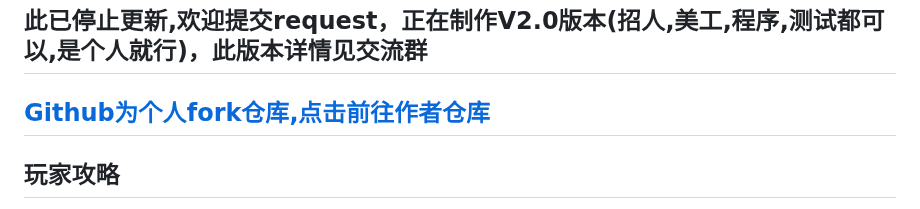
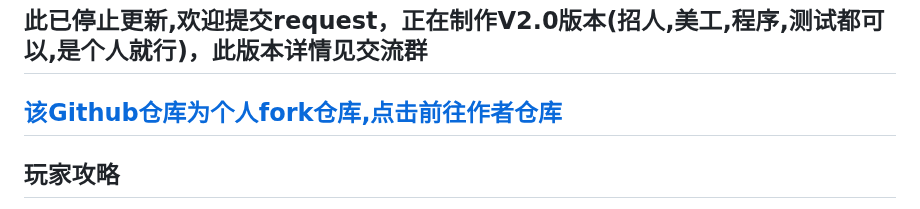
Before and after one commit to yll0614/-V1.3.0, a Markdown page: README.md, the part around the change. Rendered like a GitHub page.

```diff
--- a/README.md
+++ b/README.md
@@ -7,7 +7,7 @@
 </div>
 
 ## 此已停止更新,欢迎提交request，正在制作V2.0版本(招人,美工,程序,测试都可以,是个人就行)，此版本详情见交流群
-## [Github为个人fork仓库,点击前往作者仓库](https://gitee.com/hutao222/DDZS-XIUXIAN-V1.3.0)
+## [该Github仓库为个人fork仓库,点击前往作者仓库](https://gitee.com/hutao222/DDZS-XIUXIAN-V1.3.0)
 ## 玩家攻略
 [修仙攻略](https://docs.qq.com/doc/DY25pbVlEakJaaW1u)
 ## 访问量：
```
